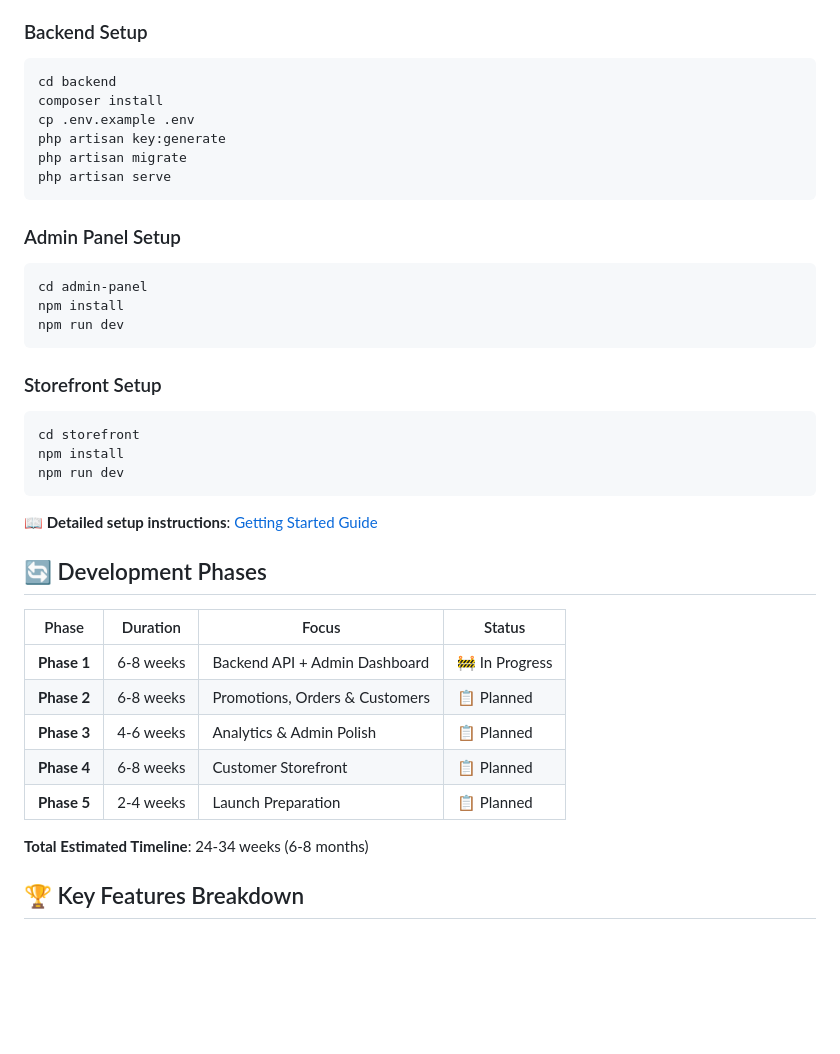
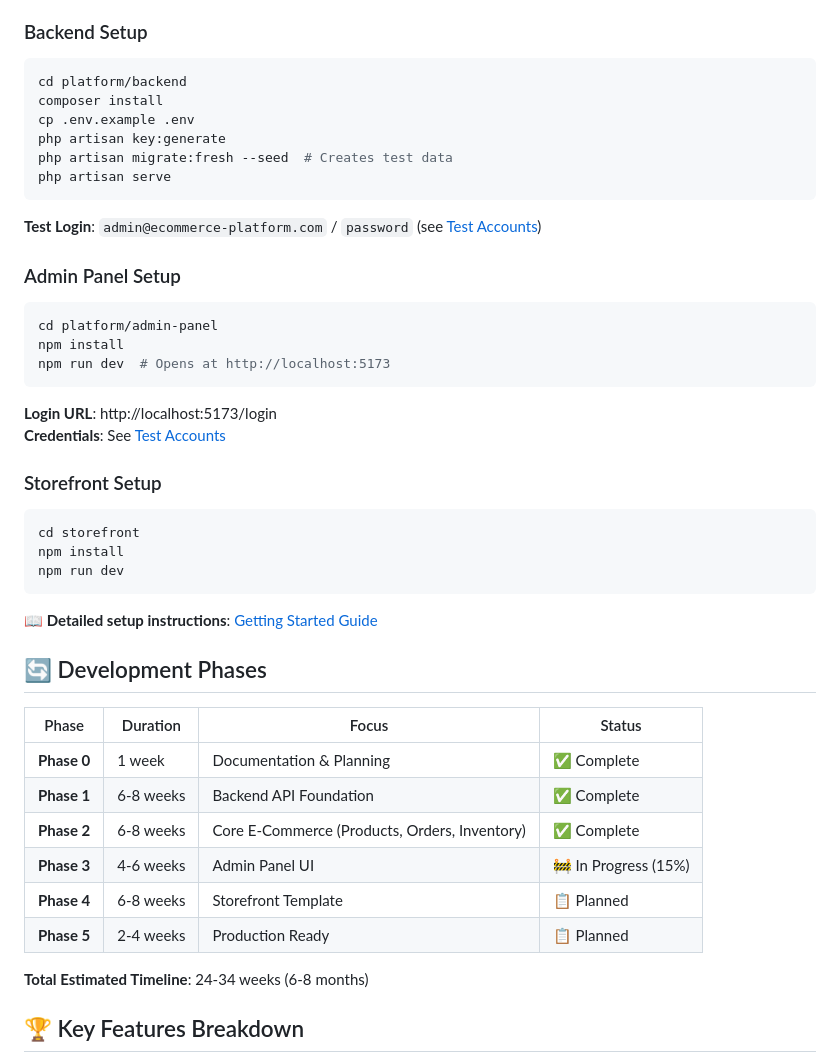
Before and after one commit to vinocrzy/StoreForge, a Markdown page: README.md, the part around one of its changes. Rendered like a GitHub page; blank space fills up the shorter version.

````diff
--- a/README.md
+++ b/README.md
@@ -159,20 +173,25 @@ This project includes **GitHub Copilot skills and instructions** for enhanced AI
 
 ### Backend Setup
 ```bash
-cd backend
+cd platform/backend
 composer install
 cp .env.example .env
 php artisan key:generate
-php artisan migrate
+php artisan migrate:fresh --seed  # Creates test data
 php artisan serve
 ```
 
+**Test Login**: `admin@ecommerce-platform.com` / `password` (see [Test Accounts](docs/TEST-ACCOUNTS.md))
+
 ### Admin Panel Setup
 ```bash
-cd admin-panel
+cd platform/admin-panel
 npm install
-npm run dev
+npm run dev  # Opens at http://localhost:5173
 ```
+
+**Login URL**: http://localhost:5173/login
+**Credentials**: See [Test Accounts](docs/TEST-ACCOUNTS.md)
 
 ### Storefront Setup
 ```bash
@@ -187,11 +206,12 @@ npm run dev
 
 | Phase | Duration | Focus | Status |
 |-------|----------|-------|--------|
-| **Phase 1** | 6-8 weeks | Backend API + Admin Dashboard | 🚧 In Progress |
-| **Phase 2** | 6-8 weeks | Promotions, Orders & Customers | 📋 Planned |
-| **Phase 3** | 4-6 weeks | Analytics & Admin Polish | 📋 Planned |
-| **Phase 4** | 6-8 weeks | Customer Storefront | 📋 Planned |
-| **Phase 5** | 2-4 weeks | Launch Preparation | 📋 Planned |
+| **Phase 0** | 1 week | Documentation & Planning | ✅ Complete |
+| **Phase 1** | 6-8 weeks | Backend API Foundation | ✅ Complete |
+| **Phase 2** | 6-8 weeks | Core E-Commerce (Products, Orders, Inventory) | ✅ Complete |
+| **Phase 3** | 4-6 weeks | Admin Panel UI | 🚧 In Progress (15%) |
+| **Phase 4** | 6-8 weeks | Storefront Template | 📋 Planned |
+| **Phase 5** | 2-4 weeks | Production Ready | 📋 Planned |
 
 **Total Estimated Timeline**: 24-34 weeks (6-8 months)
 
````
Also changed, not shown: other parts of README.md (+35 -21 lines), .github/copilot-instructions.md (+1 -0 lines), docs/TEST-ACCOUNTS.md (added, +331 -0 lines).
